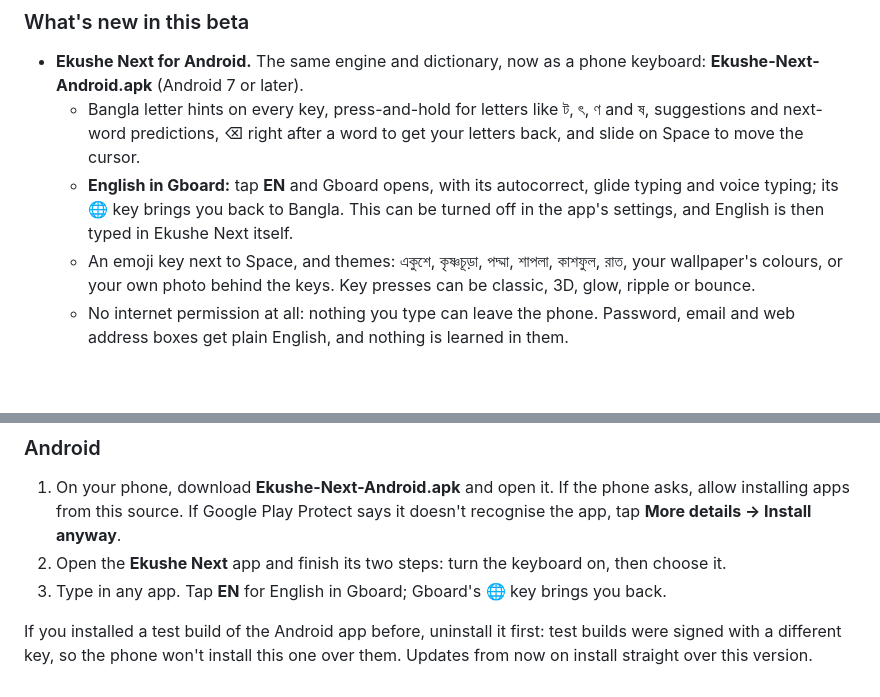
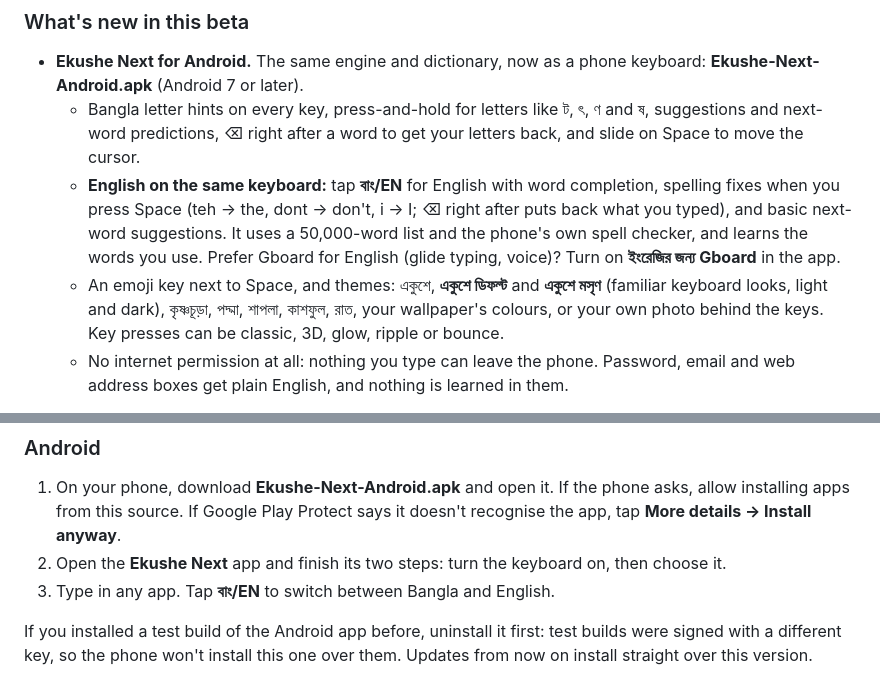
Before and after one commit to mahbub-khan25/ekushenext, a Markdown page: .github/release/notes.md, 2 parts joined by grey strips. Drawn GitHub-style; blank space fills up the shorter version.

Commit message:
Release notes: English typing and the new Android themes
Co-Authored-By: Claude Opus 5.5 <noreply@anthropic.com>
Claude-Session: https://claude.ai/code/session_01LQTszuAqxJhsqt9FgU6ucf

```diff
--- a/.github/release/notes.md
+++ b/.github/release/notes.md
@@ -3,8 +3,8 @@
 ### What's new in this beta
 - **Ekushe Next for Android.** The same engine and dictionary, now as a phone keyboard: **Ekushe-Next-Android.apk** (Android 7 or later).
   - Bangla letter hints on every key, press-and-hold for letters like ট, ৎ, ণ and ষ, suggestions and next-word predictions, ⌫ right after a word to get your letters back, and slide on Space to move the cursor.
-  - **English in Gboard:** tap **EN** and Gboard opens, with its autocorrect, glide typing and voice typing; its 🌐 key brings you back to Bangla. This can be turned off in the app's settings, and English is then typed in Ekushe Next itself.
-  - An emoji key next to Space, and themes: একুশে, কৃষ্ণচূড়া, পদ্মা, শাপলা, কাশফুল, রাত, your wallpaper's colours, or your own photo behind the keys. Key presses can be classic, 3D, glow, ripple or bounce.
+  - **English on the same keyboard:** tap **বাং/EN** for English with word completion, spelling fixes when you press Space (teh → the, dont → don't, i → I; ⌫ right after puts back what you typed), and basic next-word suggestions. It uses a 50,000-word list and the phone's own spell checker, and learns the words you use. Prefer Gboard for English (glide typing, voice)? Turn on **ইংরেজির জন্য Gboard** in the app.
+  - An emoji key next to Space, and themes: একুশে, **একুশে ডিফল্ট** and **একুশে মসৃণ** (familiar keyboard looks, light and dark), কৃষ্ণচূড়া, পদ্মা, শাপলা, কাশফুল, রাত, your wallpaper's colours, or your own photo behind the keys. Key presses can be classic, 3D, glow, ripple or bounce.
   - No internet permission at all: nothing you type can leave the phone. Password, email and web address boxes get plain English, and nothing is learned in them.
 
 Also in this beta (from beta.11): **Report a problem** from the app. Choose **🐞 সমস্যা জানান (Report a problem)** in the tray menu on Windows, **Report a Problem…** in the input menu on a Mac, **Report a problem** in the IBus menu on Linux, Studio's settings, or the Help section of the Android app. No account is needed.
@@ -65,6 +65,6 @@ Licence: code MPL-2.0, dictionary data CC BY-SA 4.0. See `THIRD_PARTY_NOTICES.md
 ### Android
 1. On your phone, download **Ekushe-Next-Android.apk** and open it. If the phone asks, allow installing apps from this source. If Google Play Protect says it doesn't recognise the app, tap **More details → Install anyway**.
 2. Open the **Ekushe Next** app and finish its two steps: turn the keyboard on, then choose it.
-3. Type in any app. Tap **EN** for English in Gboard; Gboard's 🌐 key brings you back.
+3. Type in any app. Tap **বাং/EN** to switch between Bangla and English.
 
 If you installed a test build of the Android app before, uninstall it first: test builds were signed with a different key, so the phone won't install this one over them. Updates from now on install straight over this version.
```
